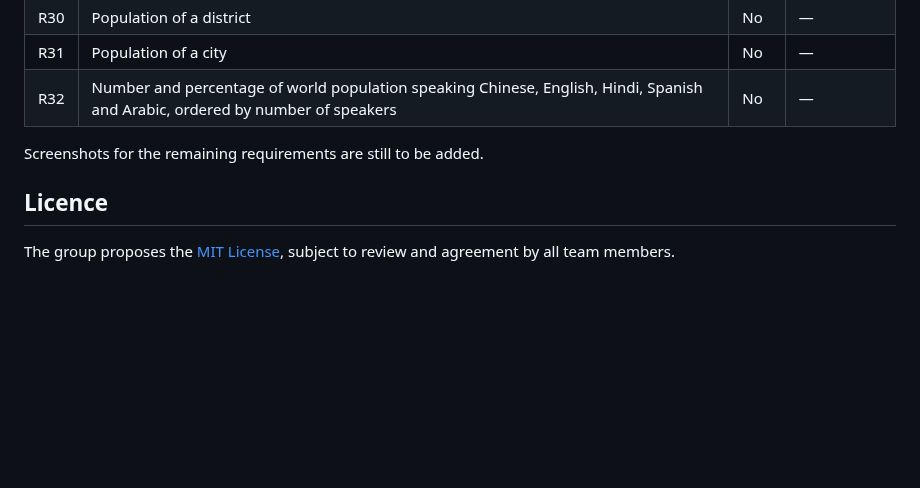
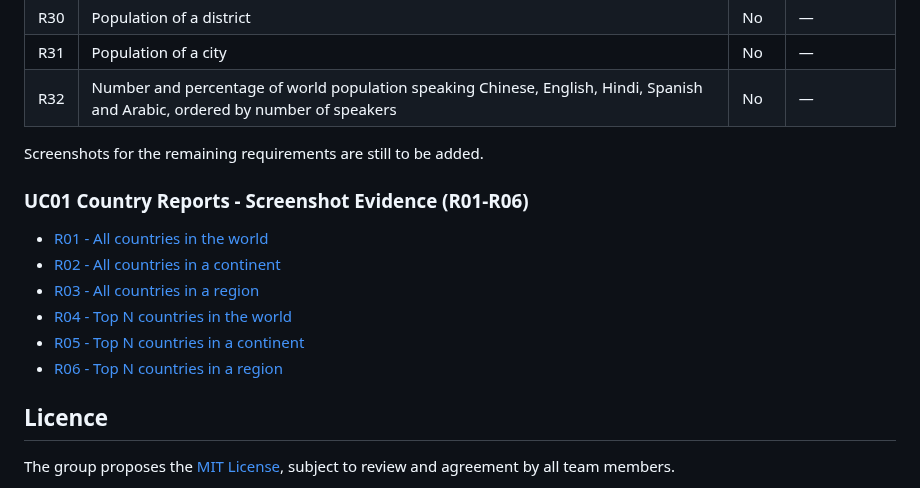
Before and after one commit to mkhasan2605/DevOps-Group22, a Markdown page: README.md, the part around the change. Drawn GitHub-style; blank space fills up the shorter version.

Commit message:
Add country report evidence

```diff
--- a/README.md
+++ b/README.md
@@ -158,6 +158,15 @@ The use case descriptions are in [`docs/use-cases`](docs/use-cases), with an ove
 
 Screenshots for the remaining requirements are still to be added.
 
+### UC01 Country Reports - Screenshot Evidence (R01-R06)
+
+- [R01 - All countries in the world](docs/screenshots/R-01.jpg)
+- [R02 - All countries in a continent](docs/screenshots/R-02.jpg)
+- [R03 - All countries in a region](docs/screenshots/R-03.jpg)
+- [R04 - Top N countries in the world](docs/screenshots/R-04.jpg)
+- [R05 - Top N countries in a continent](docs/screenshots/R-05.jpg)
+- [R06 - Top N countries in a region](docs/screenshots/R-06.jpg)
+
 ## Licence
 
 The group proposes the [MIT License](LICENSE), subject to review and agreement by all team members.
```
Also changed, not shown: docs/screenshots/R-04.png (added), docs/screenshots/R-05.png (added), docs/screenshots/R-06.png (added).
